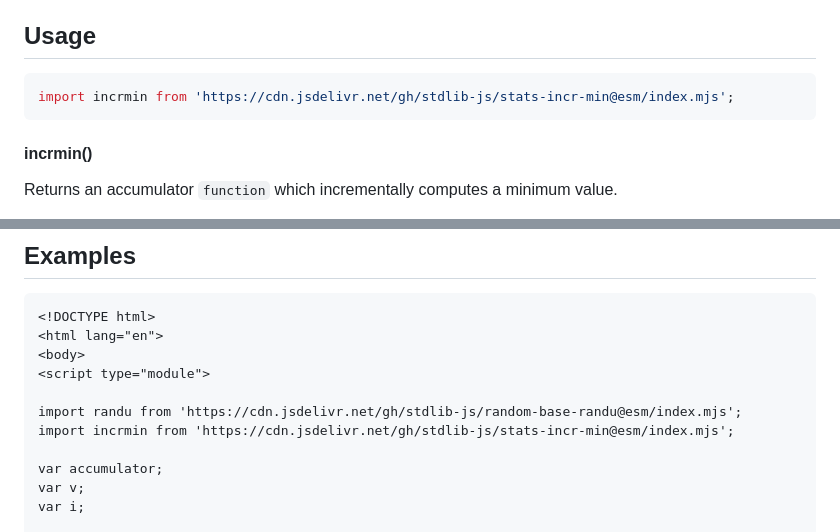
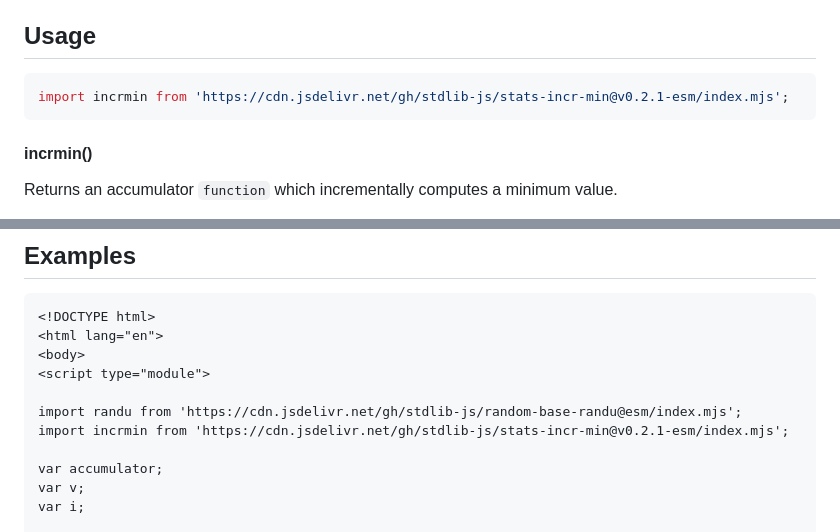
Before and after one commit to stdlib-js/stats-incr-min, a Markdown page: README.md, 2 parts joined by grey strips. Rendered like a GitHub page.

Commit message:
Update README.md for ESM bundle v0.2.1

````diff
--- a/README.md
+++ b/README.md
@@ -42,7 +42,7 @@ limitations under the License.
 ## Usage
 
 ```javascript
-import incrmin from 'https://cdn.jsdelivr.net/gh/stdlib-js/stats-incr-min@esm/index.mjs';
+import incrmin from 'https://cdn.jsdelivr.net/gh/stdlib-js/stats-incr-min@v0.2.1-esm/index.mjs';
 ```
 
 #### incrmin()
@@ -100,7 +100,7 @@ min = accumulator();
 <script type="module">
 
 import randu from 'https://cdn.jsdelivr.net/gh/stdlib-js/random-base-randu@esm/index.mjs';
-import incrmin from 'https://cdn.jsdelivr.net/gh/stdlib-js/stats-incr-min@esm/index.mjs';
+import incrmin from 'https://cdn.jsdelivr.net/gh/stdlib-js/stats-incr-min@v0.2.1-esm/index.mjs';
 
 var accumulator;
 var v;
````
